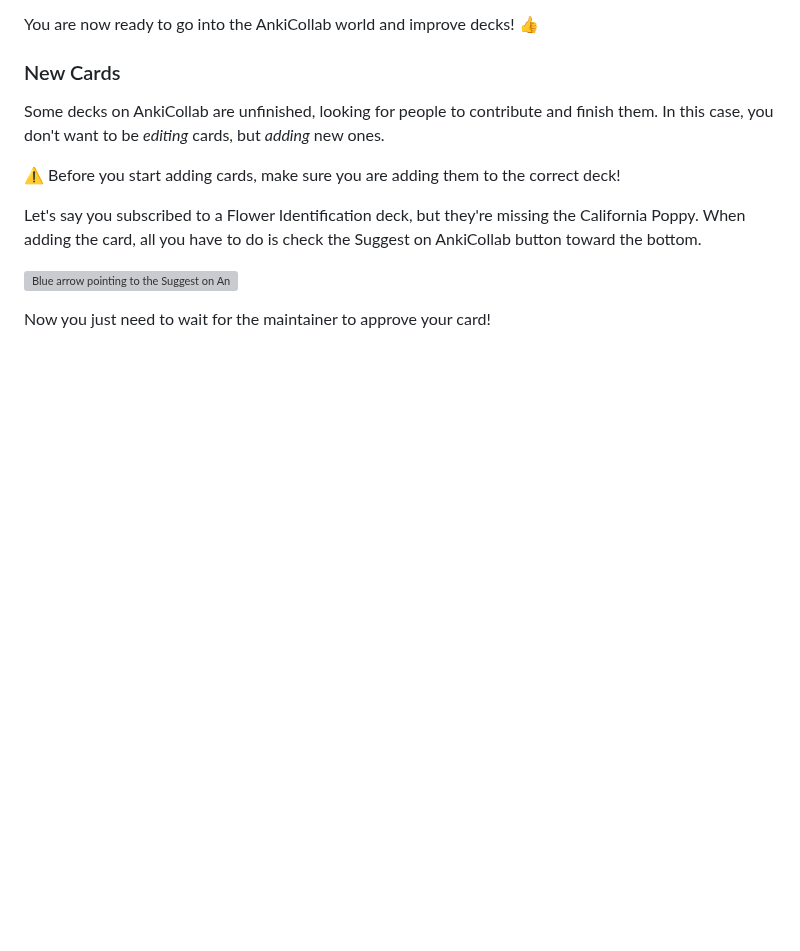
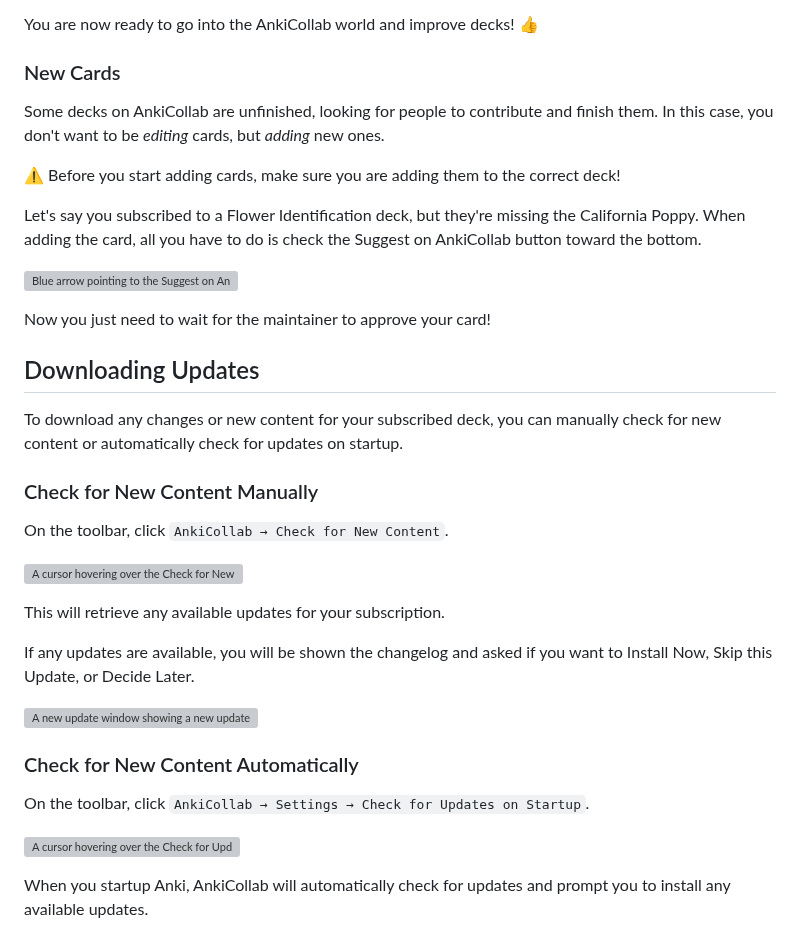
Before and after one commit to CravingCrates/AnkiCollab-Plugin, a Markdown page: getting_started_subscriber.md, the part around the change. Drawn GitHub-style; blank space fills up the shorter version; grey boxes are pictures that could not be loaded.

Commit message:
Update getting_started_subscriber.md
Add information on how to check for updates manually and automatically.

```diff
--- a/getting_started_subscriber.md
+++ b/getting_started_subscriber.md
@@ -107,3 +107,27 @@ Let's say you subscribed to a Flower Identification deck, but they're missing th
 ![Blue arrow pointing to the Suggest on AnkiCollab buttom at the bottom of the Add window.](https://i.imgur.com/HvJM2Fn.png)
 
 Now you just need to wait for the maintainer to approve your card!
+
+## Downloading Updates
+
+To download any changes or new content for your subscribed deck, you can manually check for new content or automatically check for updates on startup.
+
+### Check for New Content Manually
+
+On the toolbar, click `AnkiCollab → Check for New Content`.
+
+![A cursor hovering over the Check for New Content button on the AnkiCollab toolbar tab in Anki.](https://i.imgur.com/dtxRALy.png)
+
+This will retrieve any available updates for your subscription.
+
+If any updates are available, you will be shown the changelog and asked if you want to Install Now, Skip this Update, or Decide Later.
+
+![A new update window showing a new update in AnkiCollab.](https://i.imgur.com/9uB5HMM.png)
+
+### Check for New Content Automatically
+
+On the toolbar, click `AnkiCollab → Settings → Check for Updates on Startup`.
+
+![A cursor hovering over the Check for Updates on Startup button on the AnkiCollab toolbar tab in Anki.](https://i.imgur.com/dQ9ZUbU.png)
+
+When you startup Anki, AnkiCollab will automatically check for updates and prompt you to install any available updates.
```
